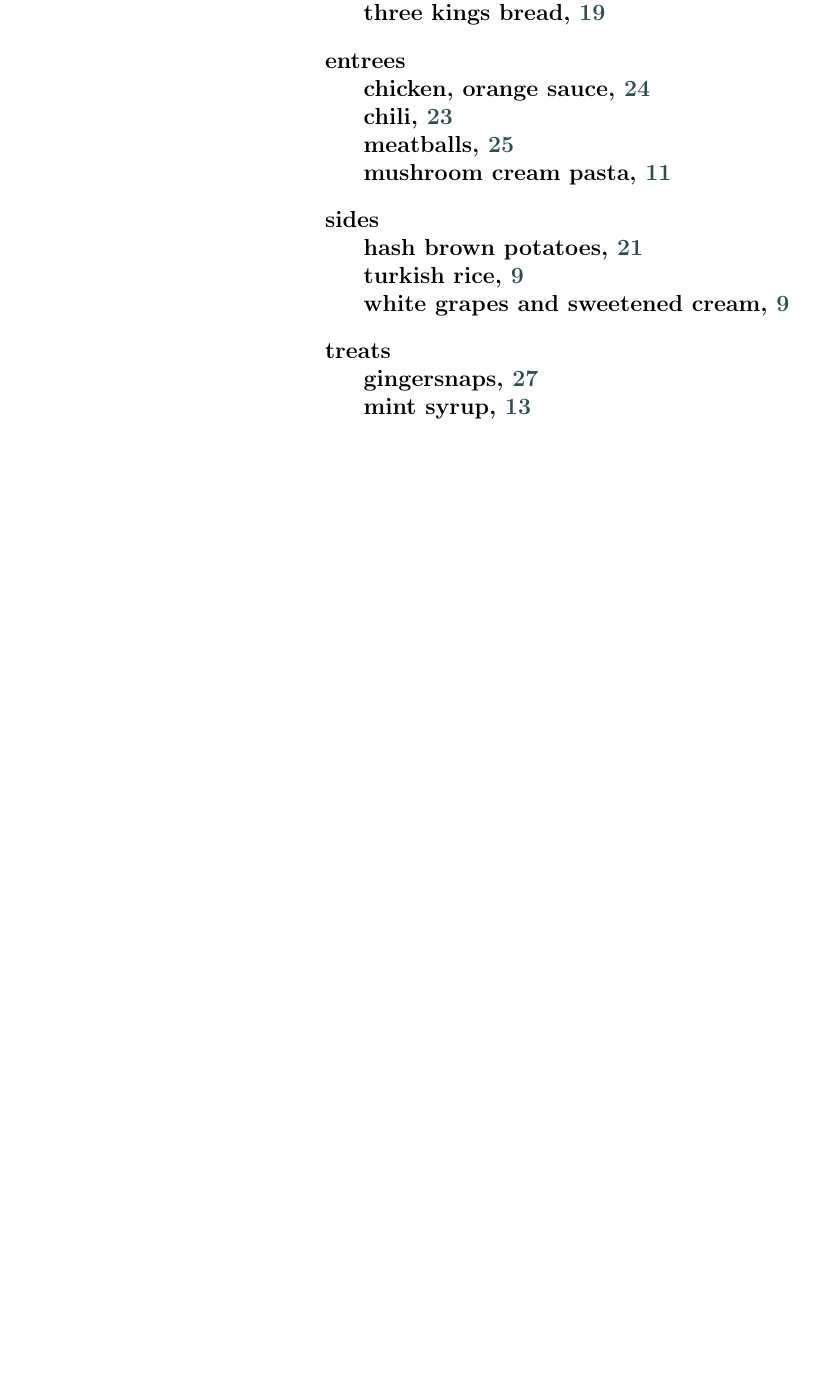
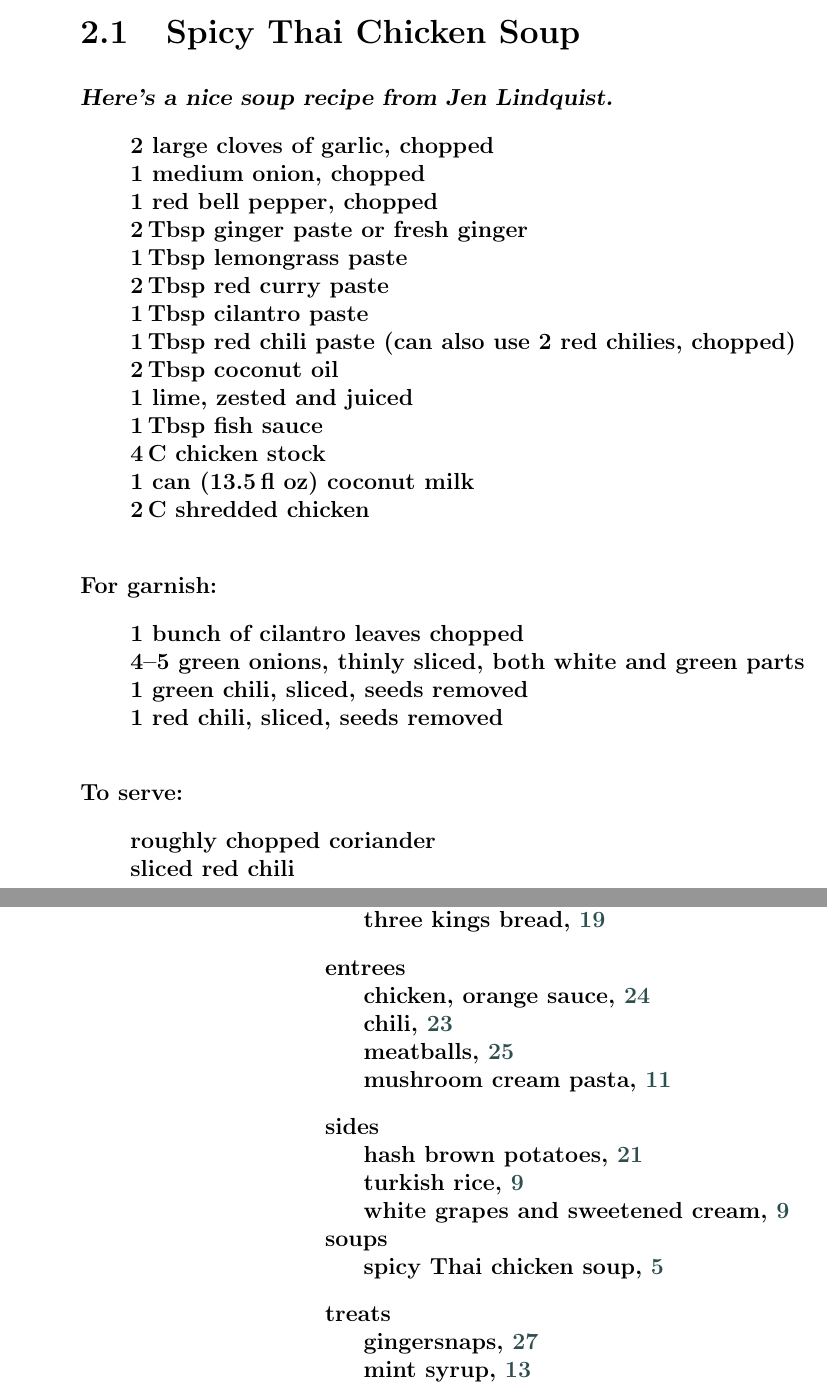
Before and after one commit to tmdelellis/family_cookbook, a LaTeX thesis (cookbook.tex, which reads second-soups.tex): part of page 37 of 37 before the commit and two parts of pages 11 and 37 of 37 after it, the two joined at a grey line, cut at the place of the change, the shorter picture padded with empty space. Compiled offline with pdfLaTeX.

Commit message:
Spicy Thai chicken soup

```diff
--- a/cookbook.tex
+++ b/cookbook.tex
@@ -61,6 +61,7 @@
 \DeclareSIUnit\cup{C}
 \DeclareSIUnit\pound{lb}
 \DeclareSIUnit\ounce{oz}
+\DeclareSIUnit\fluidounce{fl oz}
 \DeclareSIUnit\pint{pt}
 \DeclareSIUnit\quart{qt}
 \DeclareSIUnit\inch{$''$}
--- a/second-soups.tex
+++ b/second-soups.tex
@@ -1 +1,37 @@
 \chapter{Soups}
+
+\section{Spicy Thai Chicken Soup\index{soups!spicy Thai chicken soup}}
+
+\begin{open}
+    Here's a nice soup recipe from Jen Lindquist.
+\end{open}
+%%
+\begin{ingredients}
+    2 large cloves of garlic, chopped\\
+    1 medium onion, chopped\\
+    1 red bell pepper, chopped\\
+    \SI{2}{\tblspoon} ginger paste or fresh ginger\\
+    \SI{1}{\tblspoon} lemongrass paste\\
+    \SI{2}{\tblspoon} red curry paste\\
+    \SI{1}{\tblspoon} cilantro paste\\
+    \SI{1}{\tblspoon} red chili paste (can also use 2 red chilies, chopped)\\
+    \SI{2}{\tblspoon} coconut oil\\
+    1 lime, zested and juiced\\
+    \SI{1}{\tblspoon} fish sauce\\
+    \SI{4}{\cup} chicken stock\\
+    1 can (\SI{13.5}{\fluidounce}) coconut milk\\
+    \SI{2}{\cup} shredded chicken\\
+\end{ingredients}
+For garnish:
+\begin{ingredients}
+    1 bunch of cilantro leaves chopped\\
+    \numrange{4}{5} green onions, thinly sliced, both white and green parts\\
+    1 green chili, sliced, seeds removed\\
+    1 red chili, sliced, seeds removed\\
+\end{ingredients}
+To serve:
+\begin{ingredients}
+    roughly chopped coriander\\
+    sliced red chili\\
+    sliced green onion\\
+\end{ingredients}
```
Also changed, not shown: second-soups.tex (14 more changed lines).
